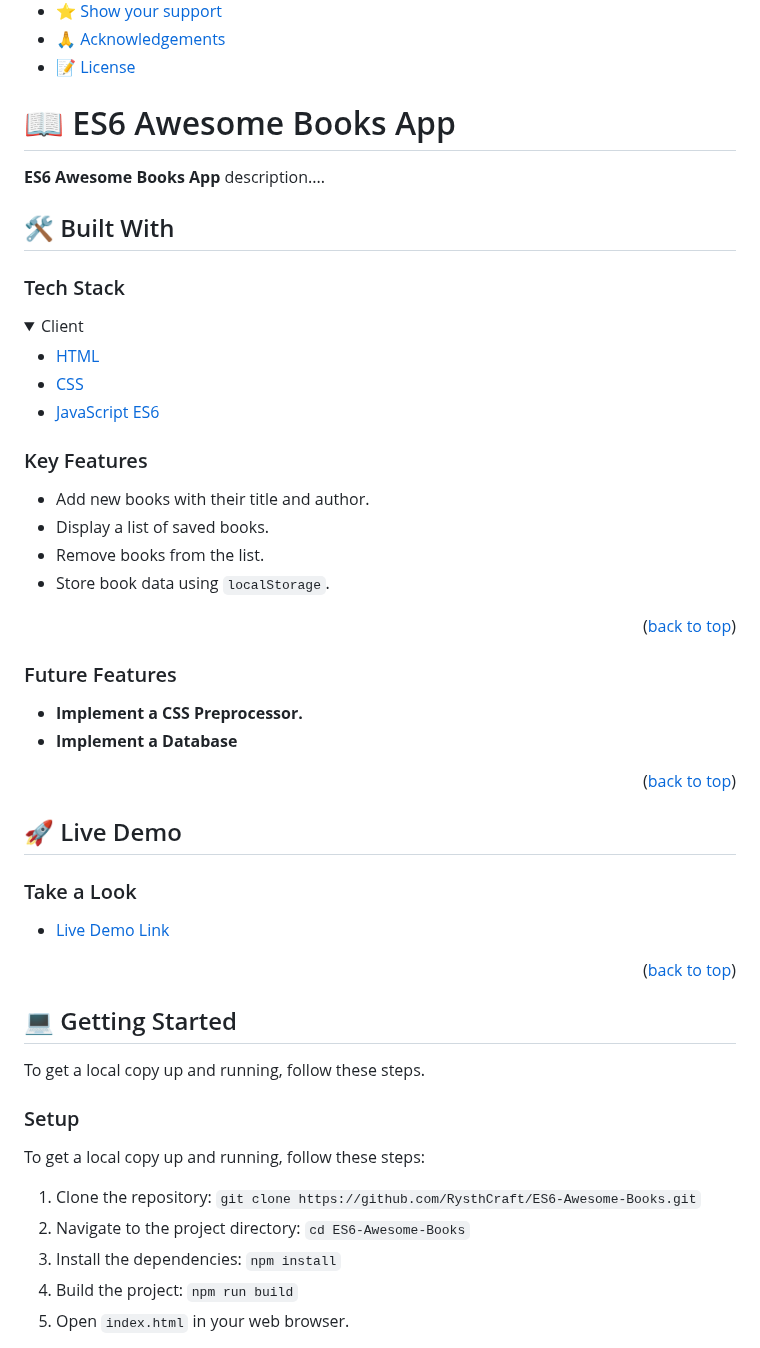
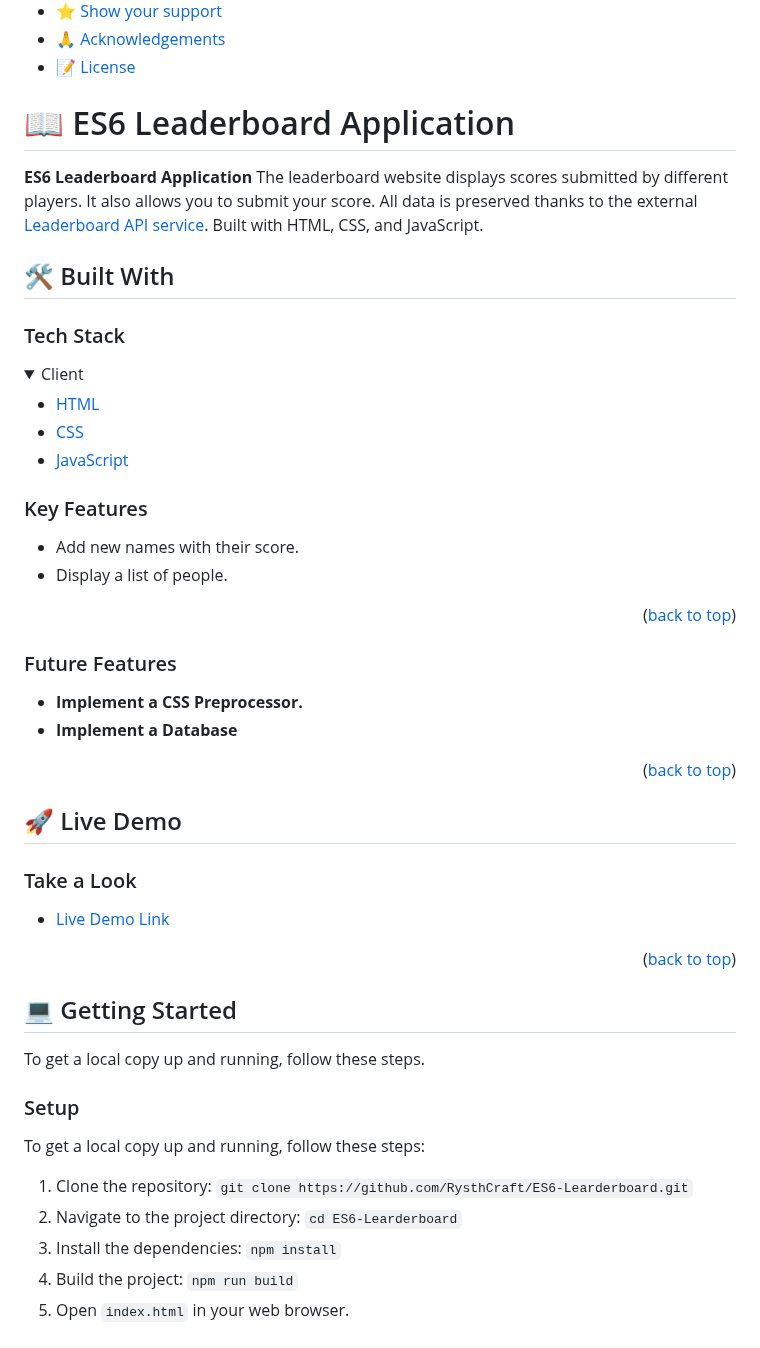
Before and after one commit to Rysth/ES6-Leaderboard, a Markdown page: README.md, the part around one of its changes. Rendered like a GitHub page; folded sections open.

```diff
--- a/README.md
+++ b/README.md
@@ -19,9 +19,9 @@
 
 <!-- PROJECT DESCRIPTION -->
 
-# 📖 ES6 Awesome Books App <a name="about-project"></a>
+# 📖 ES6 Leaderboard Application<a name="about-project"></a>
 
-**ES6 Awesome Books App** description....
+**ES6 Leaderboard Application** The leaderboard website displays scores submitted by different players. It also allows you to submit your score. All data is preserved thanks to the external [Leaderboard API service](https://www.notion.so/microverse/Leaderboard-API-service-24c0c3c116974ac49488d4eb0267ade3). Built with HTML, CSS, and JavaScript.
 
 ## 🛠 Built With <a name="built-with"></a>
 
@@ -32,7 +32,7 @@
   <ul>
     <li><a href="https://www.w3schools.com/html/">HTML</a></li>
     <li><a href="https://www.w3schools.com/css/">CSS</a></li>
-    <li><a href="https://www.w3schools.com/js/">JavaScript ES6</a></li>
+    <li><a href="https://www.w3schools.com/js/">JavaScript</a></li>
   </ul>
 </details>
 
@@ -40,10 +40,8 @@
 
 ### Key Features <a name="key-features"></a>
 
-- Add new books with their title and author.
-- Display a list of saved books.
-- Remove books from the list.
-- Store book data using `localStorage`.
+- Add new names with their score.
+- Display a list of people.
 
 <p align="right">(<a href="#readme-top">back to top</a>)</p>
 
@@ -70,8 +68,8 @@ To get a local copy up and running, follow these steps.
 
 To get a local copy up and running, follow these steps:
 
-1. Clone the repository: `git clone https://github.com/RysthCraft/ES6-Awesome-Books.git`
-2. Navigate to the project directory: `cd ES6-Awesome-Books`
+1. Clone the repository: `git clone https://github.com/RysthCraft/ES6-Learderboard.git`
+2. Navigate to the project directory: `cd ES6-Learderboard`
 3. Install the dependencies: `npm install`
 4. Build the project: `npm run build`
 5. Open `index.html` in your web browser.
```
Also changed, not shown: other parts of README.md (+1 -1 lines).
